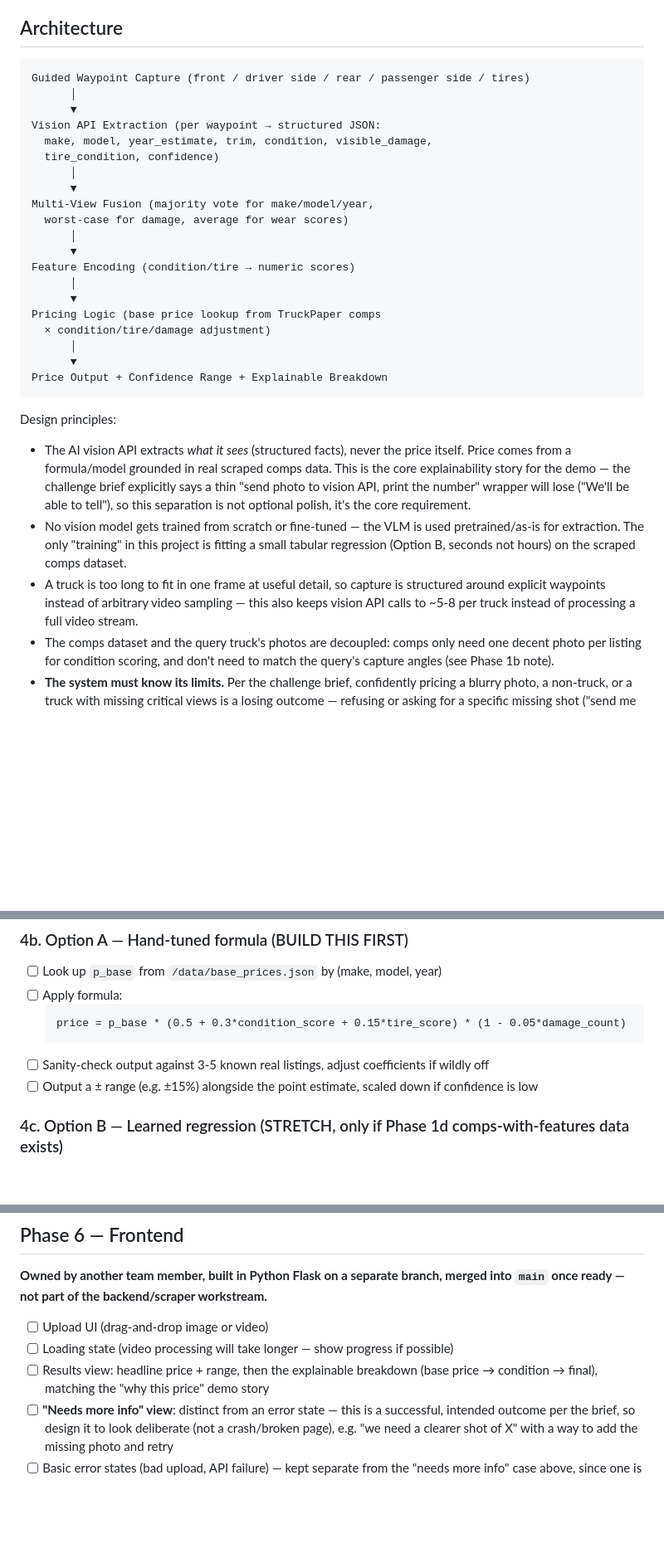
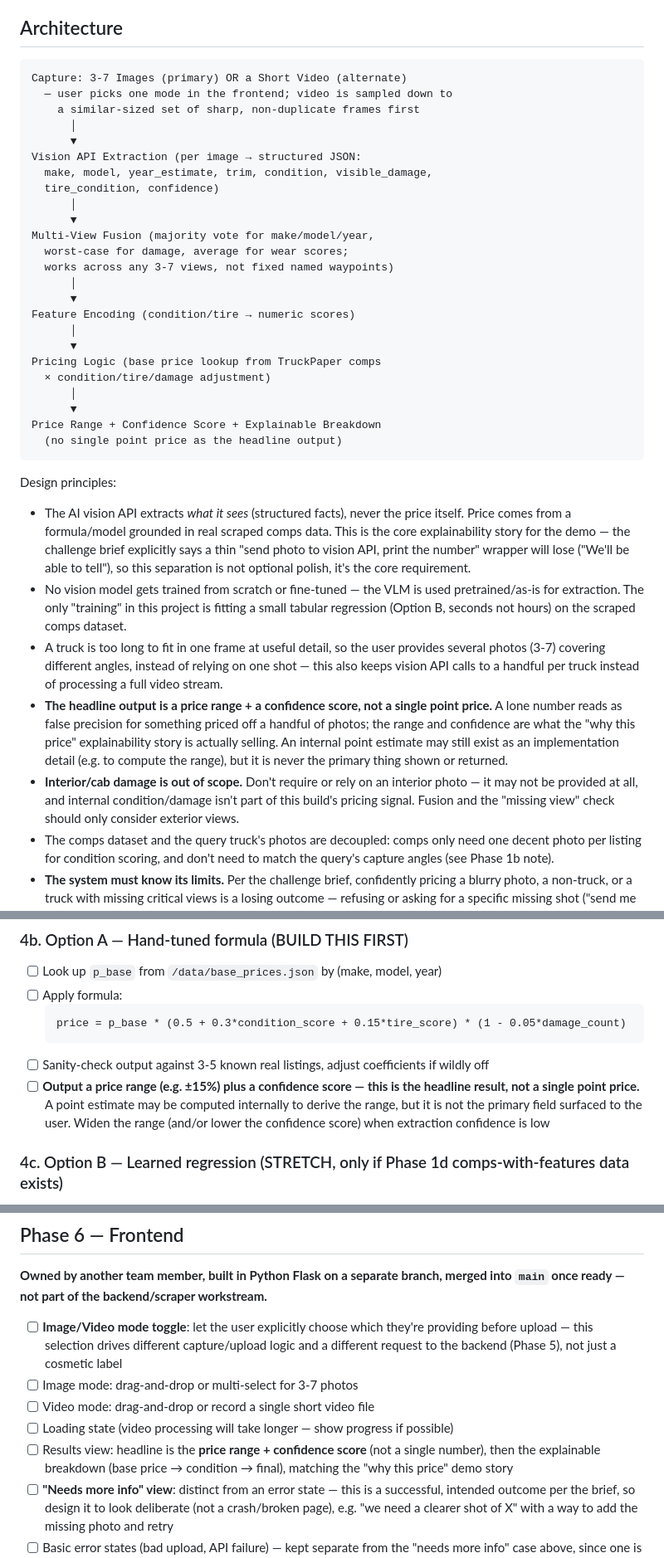
Before and after one commit to AccessRetrieved/fleetworth, a Markdown page: PLAN.md, 3 parts joined by grey strips. Shown at 83% size. Drawn GitHub-style; blank space fills up the shorter version.

````diff
--- a/PLAN.md
+++ b/PLAN.md
@@ -5,16 +5,19 @@ Webapp that predicts a used truck's price from a photo or video alone — no mil
 ## Architecture
 
 ```
-Guided Waypoint Capture (front / driver side / rear / passenger side / tires)
+Capture: 3-7 Images (primary) OR a Short Video (alternate)
+  — user picks one mode in the frontend; video is sampled down to
+    a similar-sized set of sharp, non-duplicate frames first
       │
       ▼
-Vision API Extraction (per waypoint → structured JSON:
+Vision API Extraction (per image → structured JSON:
   make, model, year_estimate, trim, condition, visible_damage,
   tire_condition, confidence)
       │
       ▼
 Multi-View Fusion (majority vote for make/model/year,
-  worst-case for damage, average for wear scores)
+  worst-case for damage, average for wear scores;
+  works across any 3-7 views, not fixed named waypoints)
       │
       ▼
 Feature Encoding (condition/tire → numeric scores)
@@ -24,13 +27,16 @@ Pricing Logic (base price lookup from TruckPaper comps
   × condition/tire/damage adjustment)
       │
       ▼
-Price Output + Confidence Range + Explainable Breakdown
+Price Range + Confidence Score + Explainable Breakdown
+  (no single point price as the headline output)
 ```
 
 Design principles:
 - The AI vision API extracts *what it sees* (structured facts), never the price itself. Price comes from a formula/model grounded in real scraped comps data. This is the core explainability story for the demo — the challenge brief explicitly says a thin "send photo to vision API, print the number" wrapper will lose ("We'll be able to tell"), so this separation is not optional polish, it's the core requirement.
 - No vision model gets trained from scratch or fine-tuned — the VLM is used pretrained/as-is for extraction. The only "training" in this project is fitting a small tabular regression (Option B, seconds not hours) on the scraped comps dataset.
-- A truck is too long to fit in one frame at useful detail, so capture is structured around explicit waypoints instead of arbitrary video sampling — this also keeps vision API calls to ~5-8 per truck instead of processing a full video stream.
+- A truck is too long to fit in one frame at useful detail, so the user provides several photos (3-7) covering different angles, instead of relying on one shot — this also keeps vision API calls to a handful per truck instead of processing a full video stream.
+- **The headline output is a price range + a confidence score, not a single point price.** A lone number reads as false precision for something priced off a handful of photos; the range and confidence are what the "why this price" explainability story is actually selling. An internal point estimate may still exist as an implementation detail (e.g. to compute the range), but it is never the primary thing shown or returned.
+- **Interior/cab damage is out of scope.** Don't require or rely on an interior photo — it may not be provided at all, and internal condition/damage isn't part of this build's pricing signal. Fusion and the "missing view" check should only consider exterior views.
 - The comps dataset and the query truck's photos are decoupled: comps only need one decent photo per listing for condition scoring, and don't need to match the query's capture angles (see Phase 1b note).
 - **The system must know its limits.** Per the challenge brief, confidently pricing a blurry photo, a non-truck, or a truck with missing critical views is a losing outcome — refusing or asking for a specific missing shot ("send me a shot of the tires") is explicitly called out as a feature, not a cop-out. See Phase 4e.
 
@@ -138,7 +155,7 @@ tire_map = {"new": 1.0, "worn": 0.6, "bald": 0.2}
   price = p_base * (0.5 + 0.3*condition_score + 0.15*tire_score) * (1 - 0.05*damage_count)
   ```
 - [ ] Sanity-check output against 3-5 known real listings, adjust coefficients if wildly off
-- [ ] Output a ± range (e.g. ±15%) alongside the point estimate, scaled down if confidence is low
+- [ ] **Output a price range (e.g. ±15%) plus a confidence score — this is the headline result, not a single point price.** A point estimate may be computed internally to derive the range, but it is not the primary field surfaced to the user. Widen the range (and/or lower the confidence score) when extraction confidence is low
 
 ### 4c. Option B — Learned regression (STRETCH, only if Phase 1d comps-with-features data exists)
 - [ ] Fit linear regression or small XGBoost on scraped comps: `price ~ condition_score + tire_score + damage_count + make/model/year bucket`
@@ -191,9 +209,11 @@ tire_map = {"new": 1.0, "worn": 0.6, "bald": 0.2}
 
 **Owned by another team member, built in Python Flask on a separate branch, merged into `main` once ready — not part of the backend/scraper workstream.**
 
-- [ ] Upload UI (drag-and-drop image or video)
+- [ ] **Image/Video mode toggle**: let the user explicitly choose which they're providing before upload — this selection drives different capture/upload logic and a different request to the backend (Phase 5), not just a cosmetic label
+- [ ] Image mode: drag-and-drop or multi-select for 3-7 photos
+- [ ] Video mode: drag-and-drop or record a single short video file
 - [ ] Loading state (video processing will take longer — show progress if possible)
-- [ ] Results view: headline price + range, then the explainable breakdown (base price → condition → final), matching the "why this price" demo story
+- [ ] Results view: headline is the **price range + confidence score** (not a single number), then the explainable breakdown (base price → condition → final), matching the "why this price" demo story
 - [ ] **"Needs more info" view**: distinct from an error state — this is a successful, intended outcome per the brief, so design it to look deliberate (not a crash/broken page), e.g. "we need a clearer shot of X" with a way to add the missing photo and retry
 - [ ] Basic error states (bad upload, API failure) — kept separate from the "needs more info" case above, since one is a system limitation being handled gracefully and the other is a genuine error
 
````
Also changed, not shown: other parts of PLAN.md (+30 -15 lines).
